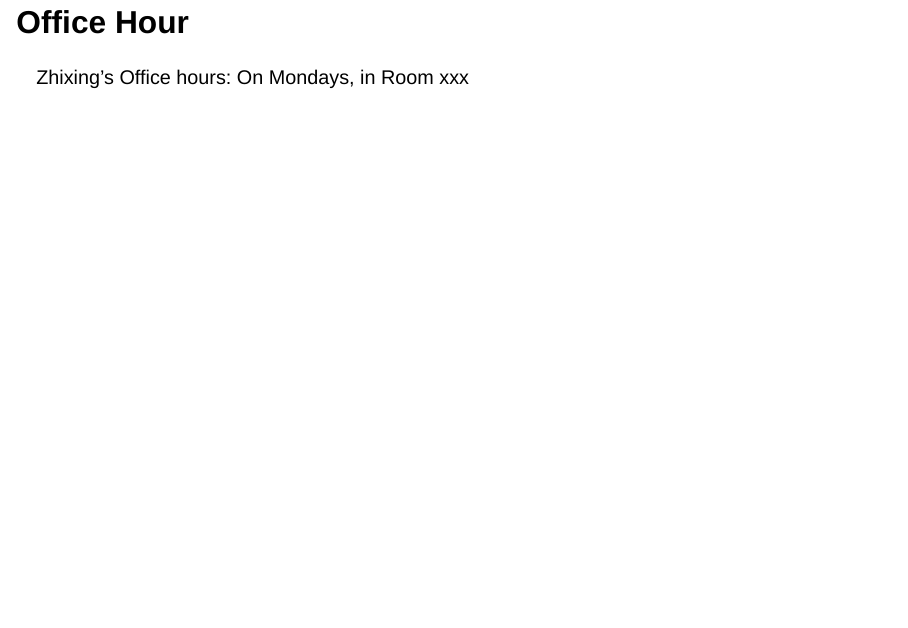
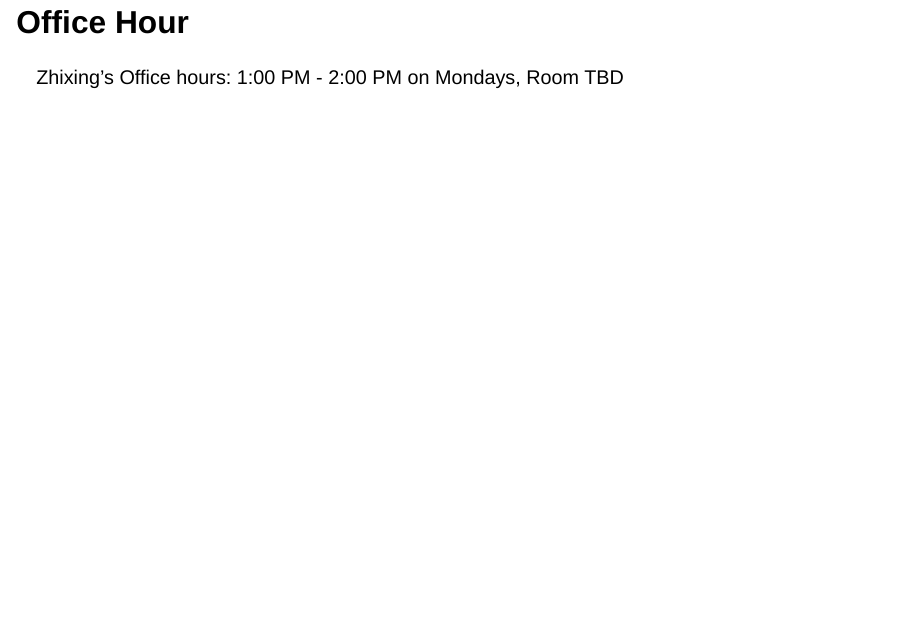
Before and after one commit to leahfeuerstahler/PSYC_6802_Labs, a Quarto document (Lab_01/Intro_R.qmd): page 57 of 57. Rendered offline with R 4.5, knitr and Pandoc in place of Quarto, with nearby package versions; drawn as Slidy slides in place of the format the file asks for; some code elsewhere in the file could not run offline.

Commit message:
Updating Zhixing's office hours (also as a practice of using github)

```diff
--- a/Lab_01/Intro_R.qmd
+++ b/Lab_01/Intro_R.qmd
@@ -805,4 +805,4 @@ Instead of using plain "R Script" files (with a .R extension), in this class we
 ## Office Hour
 
 
-Zhixing's Office hours: On Mondays, in Room xxx
+Zhixing's Office hours: 1:00 PM - 2:00 PM on Mondays, Room TBD
```
Also changed, not shown: 1 other file.
